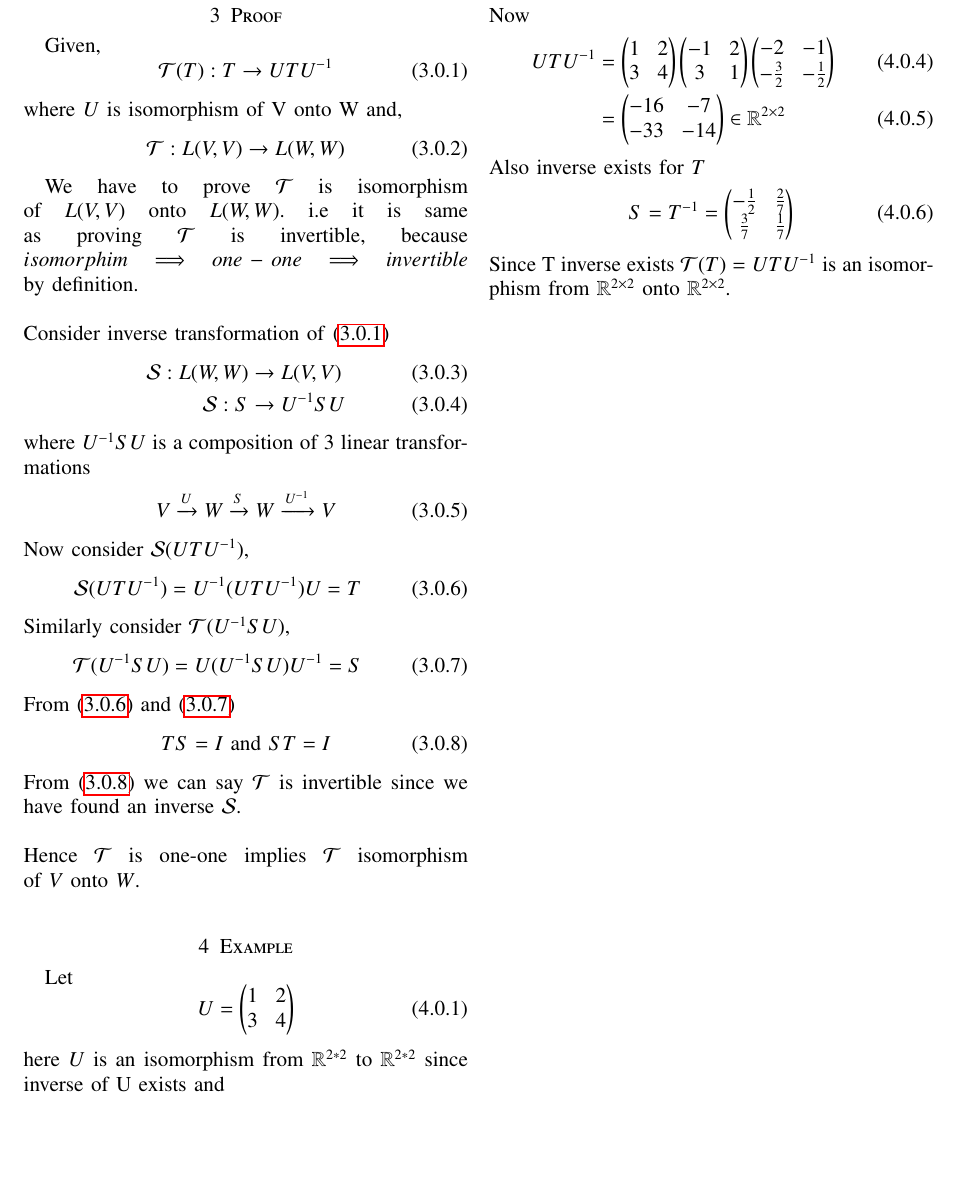
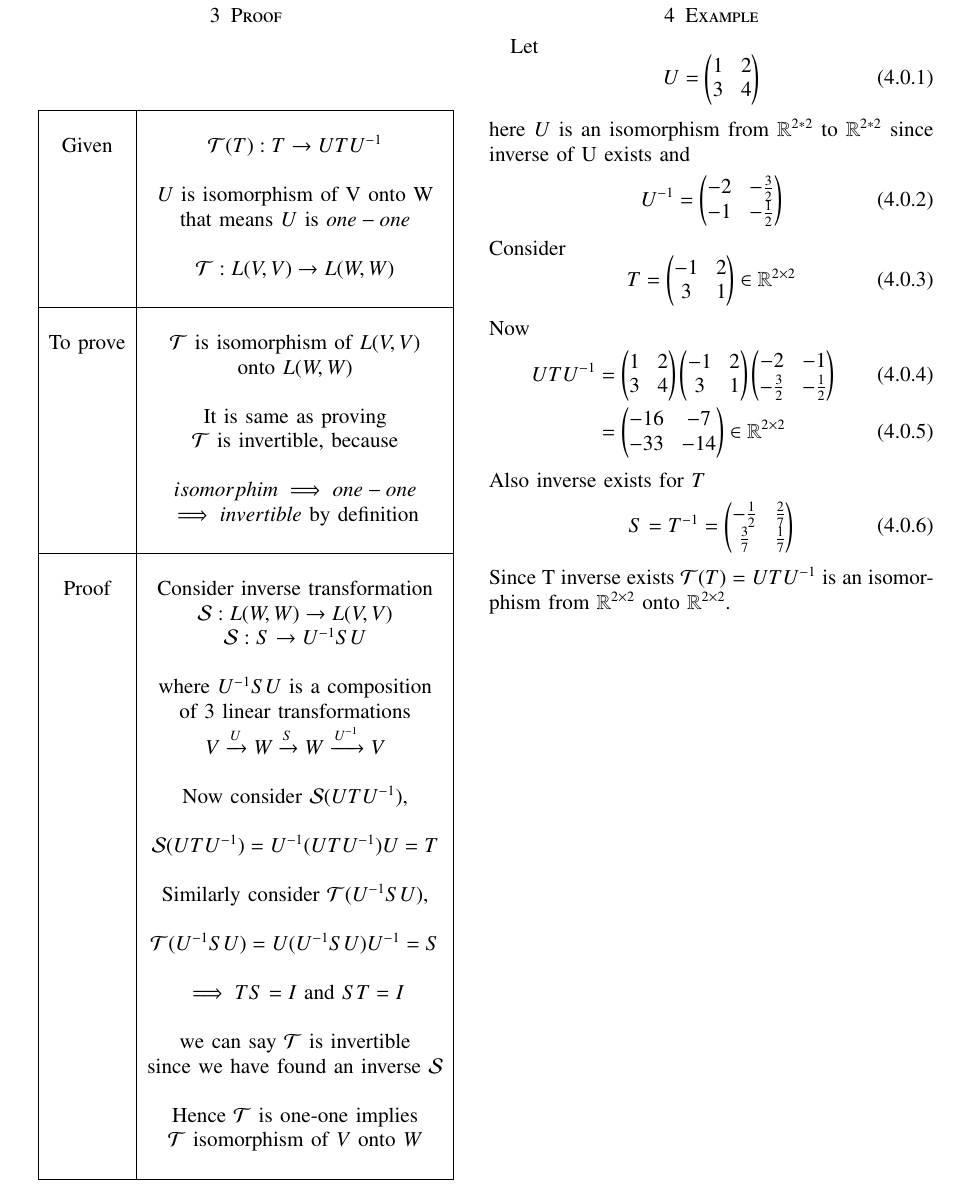
Before and after one commit to shreeprasadbhat/matrix-theory, a LaTeX problem sheet (assignment11/assignment11.tex): part of page 2 of 2, cut so that both start at the same text, the shorter picture padded with empty space. Compiled offline with pdfLaTeX.

Commit message:
written proof in table format

```diff
--- a/assignment11/assignment11.tex
+++ b/assignment11/assignment11.tex
@@ -25,7 +25,7 @@
 \usepackage{cite}
 \usepackage{cases}
 \usepackage{subfig}
-
+\usepackage{float}
 \usepackage{longtable}
 \usepackage{multirow}
 
@@ -286,42 +286,59 @@ Let $V$ and $W$ be finite-dimensional vector spaces over the field $F$ and let $
 \pagebreak
 \myemptypage
 \section{Proof}
-Given,
-\begin{equation}\label{eq1}
-	\mathcal{T}(T): T \rightarrow UTU^{-1}
-\end{equation}
-where $U$ is isomorphism of V onto W and,
-\begin{equation}\label{eq2}
-	\mathcal{T}: L(V,V) \rightarrow L(W,W)
-\end{equation}
-
-We have to prove $\mathcal{T}$ is isomorphism of $L(V,V)$ onto $L(W,W)$. i.e it is same as proving $\mathcal{T}$ is invertible, because $isomorphim \implies one-one \implies invertible$ by definition.\\
-\\
-Consider inverse transformation of \eqref{eq1}
-\begin{align}\label{eq3}
-	\mathcal{S}: L(W,W) &\rightarrow L(V,V)\\
-	\mathcal{S}: S &\rightarrow U^{-1}SU
-\end{align}
-where $U^{-1}SU$ is a composition of 3 linear transformations
-\begin{align}\label{eq4}
-	V \xrightarrow{U} W \xrightarrow{S} W \xrightarrow{U^{-1}} V
-\end{align}
-Now consider $\mathcal{S}(UTU^{-1})$,
-\begin{align}\label{eq5}
-	\mathcal{S}(UTU^{-1}) &= U^{-1}(UTU^{-1})U = T
-\end{align}
-Similarly consider $\mathcal{T}(U^{-1}SU)$,
-\begin{align}\label{eq6}
-	\mathcal{T}(U^{-1}SU) &= U(U^{-1}SU)U^{-1} = S
-\end{align}
-From \eqref{eq5} and \eqref{eq6}
-\begin{align}\label{eq7}
-	TS = I \text{ and } ST = I
-\end{align}
-From \eqref{eq7} we can say $\mathcal{T}$ is invertible since we have found an inverse $\mathcal{S}$.\\
-\\
-Hence $\mathcal{T}$ is one-one implies $\mathcal{T}$ isomorphism of $V$ onto $W$.
-\\
+\begin{table}[h]
+\begin{center}
+\begin{tabular}{|c|c|}
+\hline
+& \\
+Given & $\mathcal{T}(T): T \rightarrow UTU^{-1}$\\
+& \\
+& $U$ is isomorphism of V onto W\\
+& that means $U$ is $one-one$\\
+& \\
+& $\mathcal{T}: L(V,V) \rightarrow L(W,W)$\\
+& \\
+\hline
+&\\
+To prove & $\mathcal{T}$ is isomorphism of $L(V,V)$\\
+&  onto $L(W,W)$\\
+& \\
+& It is same as proving\\
+& $\mathcal{T}$ is invertible, because \\
+& \\
+& $isomorphim \implies one-one$\\
+& $\implies invertible$ by definition\\
+& \\
+\hline
+& \\
+Proof & Consider inverse transformation\\
+& $\mathcal{S}: L(W,W) \rightarrow L(V,V)$\\
+& $\mathcal{S}: S \rightarrow U^{-1}SU$\\
+& \\
+& where $U^{-1}SU$ is a composition\\
+& of 3 linear transformations\\
+& $V \xrightarrow{U} W \xrightarrow{S} W \xrightarrow{U^{-1}} V$\\
+& \\
+& Now consider $\mathcal{S}(UTU^{-1})$,\\
+& \\
+& $\mathcal{S}(UTU^{-1}) = U^{-1}(UTU^{-1})U = T$\\
+& \\
+& Similarly consider $\mathcal{T}(U^{-1}SU)$,\\
+& \\
+& $\mathcal{T}(U^{-1}SU) = U(U^{-1}SU)U^{-1} = S$\\
+& \\
+& $\implies TS = I \text{ and } ST = I$\\
+& \\
+& we can say $\mathcal{T}$ is invertible\\
+& since we have found an inverse $\mathcal{S}$\\
+& \\
+& Hence $\mathcal{T}$ is one-one implies \\
+& $\mathcal{T}$ isomorphism of $V$ onto $W$\\
+&\\
+\hline
+\end{tabular}
+\end{center}
+\end{table}
 \section{Example}
 Let
 \begin{equation}
```
Also changed, not shown: assignment11/assignment11.pdf.
